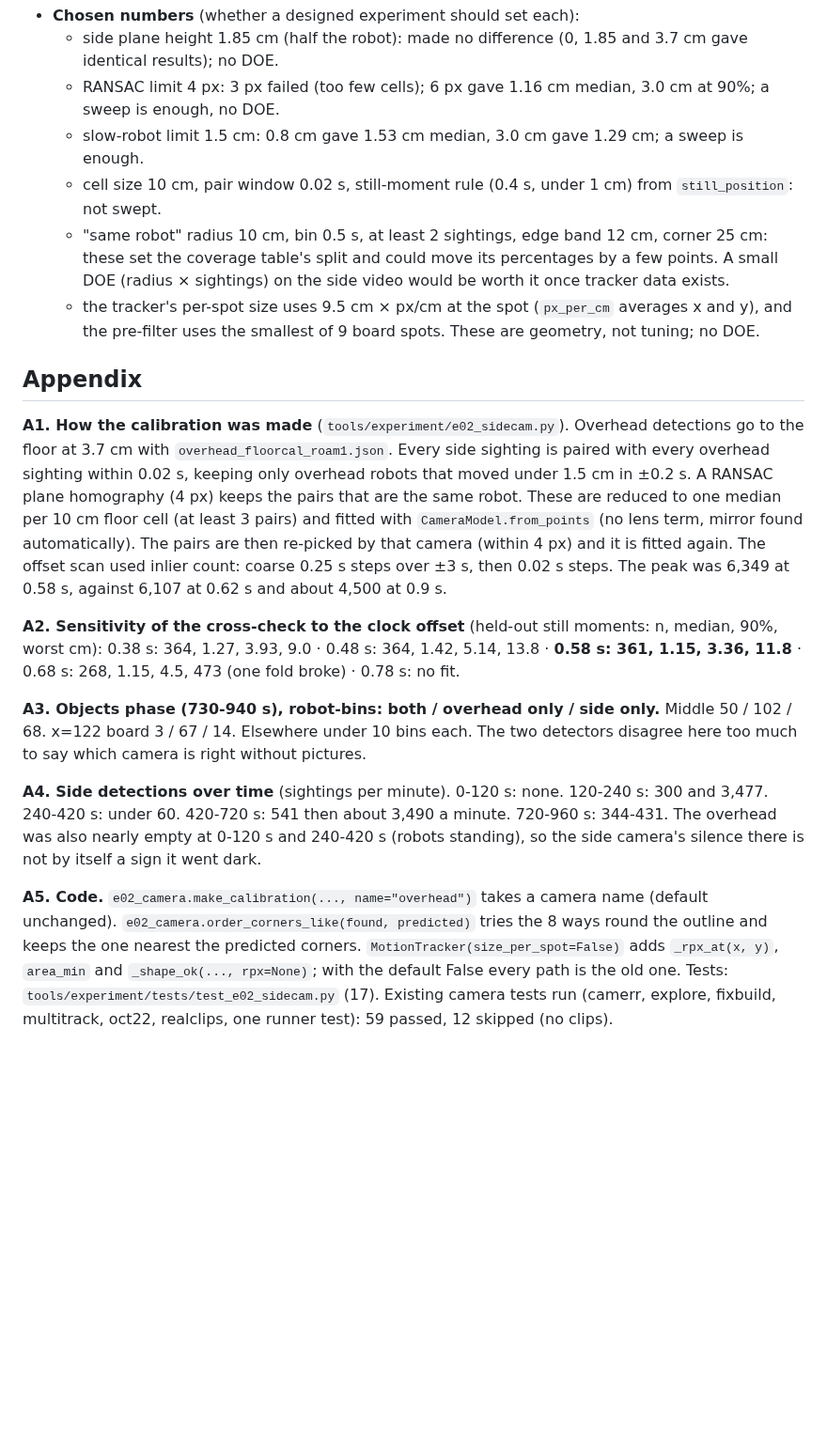
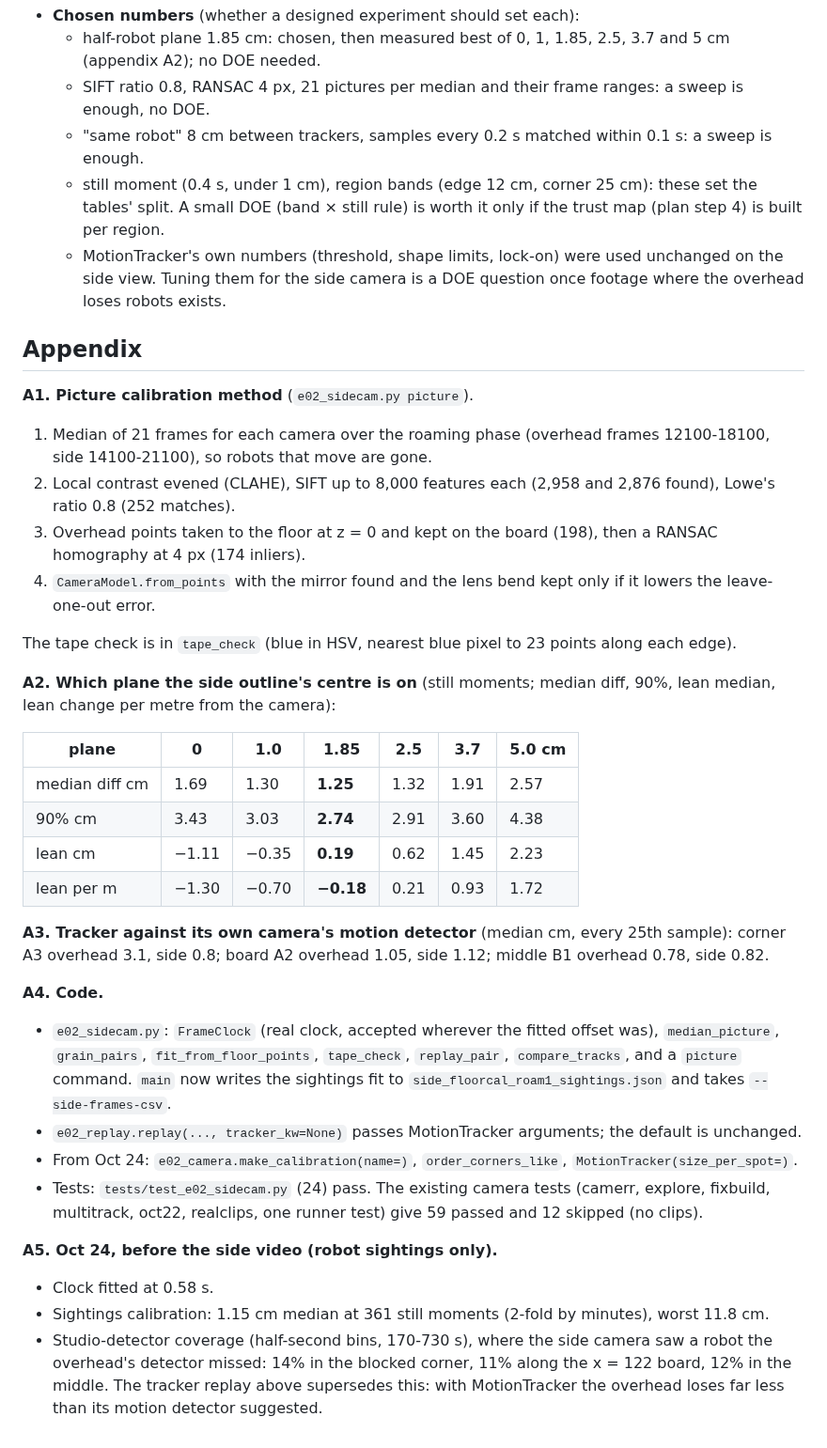
Before and after one commit to nfmaxfield-cmd/alvik-fleet-capstone, a Markdown page: docs/build-reports/e02-oct24-sidecam.md, the part around one of its changes. Shown at 94% size. Drawn GitHub-style; blank space fills up the shorter version.

```diff
--- a/docs/build-reports/e02-oct24-sidecam.md
+++ b/docs/build-reports/e02-oct24-sidecam.md
@@ -140,38 +150,49 @@ scale only 1.65 times (2.7-4.4 px/cm), which the old check already allows.
 - **Chosen numbers** (whether a designed experiment should set each):
-  - side plane height 1.85 cm (half the robot): made no difference (0, 1.85 and 3.7 cm gave identical results); no DOE.
-  - RANSAC limit 4 px: 3 px failed (too few cells); 6 px gave 1.16 cm median, 3.0 cm at 90%; a sweep is enough, no DOE.
-  - slow-robot limit 1.5 cm: 0.8 cm gave 1.53 cm median, 3.0 cm gave 1.29 cm; a sweep is enough.
-  - cell size 10 cm, pair window 0.02 s, still-moment rule (0.4 s, under 1 cm) from `still_position`: not swept.
-  - "same robot" radius 10 cm, bin 0.5 s, at least 2 sightings, edge band 12 cm, corner 25 cm: these set the coverage
-    table's split and could move its percentages by a few points. A small DOE (radius × sightings) on the side video
-    would be worth it once tracker data exists.
-  - the tracker's per-spot size uses 9.5 cm × px/cm at the spot (`px_per_cm` averages x and y), and the pre-filter
-    uses the smallest of 9 board spots. These are geometry, not tuning; no DOE.
+  - half-robot plane 1.85 cm: chosen, then measured best of 0, 1, 1.85, 2.5, 3.7 and 5 cm (appendix A2); no DOE needed.
+  - SIFT ratio 0.8, RANSAC 4 px, 21 pictures per median and their frame ranges: a sweep is enough, no DOE.
+  - "same robot" 8 cm between trackers, samples every 0.2 s matched within 0.1 s: a sweep is enough.
+  - still moment (0.4 s, under 1 cm), region bands (edge 12 cm, corner 25 cm): these set the tables' split. A small
+    DOE (band × still rule) is worth it only if the trust map (plan step 4) is built per region.
+  - MotionTracker's own numbers (threshold, shape limits, lock-on) were used unchanged on the side view. Tuning them
+    for the side camera is a DOE question once footage where the overhead loses robots exists.
 
 ## Appendix
-**A1. How the calibration was made** (`tools/experiment/e02_sidecam.py`). Overhead detections go to the floor at
-3.7 cm with `overhead_floorcal_roam1.json`. Every side sighting is paired with every overhead sighting within 0.02 s,
-keeping only overhead robots that moved under 1.5 cm in ±0.2 s. A RANSAC plane homography (4 px) keeps the pairs that
-are the same robot. These are reduced to one median per 10 cm floor cell (at least 3 pairs) and fitted with
-`CameraModel.from_points` (no lens term, mirror found automatically). The pairs are then re-picked by that camera
-(within 4 px) and it is fitted again. The offset scan used inlier count: coarse 0.25 s steps over ±3 s, then 0.02 s
-steps. The peak was 6,349 at 0.58 s, against 6,107 at 0.62 s and about 4,500 at 0.9 s.
+**A1. Picture calibration method** (`e02_sidecam.py picture`).
+1. Median of 21 frames for each camera over the roaming phase (overhead frames 12100-18100, side 14100-21100), so
+   robots that move are gone.
+2. Local contrast evened (CLAHE), SIFT up to 8,000 features each (2,958 and 2,876 found), Lowe's ratio 0.8 (252
+   matches).
+3. Overhead points taken to the floor at z = 0 and kept on the board (198), then a RANSAC homography at 4 px (174
+   inliers).
+4. `CameraModel.from_points` with the mirror found and the lens bend kept only if it lowers the leave-one-out error.
 
-**A2. Sensitivity of the cross-check to the clock offset** (held-out still moments: n, median, 90%, worst cm):
-0.38 s: 364, 1.27, 3.93, 9.0 · 0.48 s: 364, 1.42, 5.14, 13.8 · **0.58 s: 361, 1.15, 3.36, 11.8** · 0.68 s: 268, 1.15,
-4.5, 473 (one fold broke) · 0.78 s: no fit.
+The tape check is in `tape_check` (blue in HSV, nearest blue pixel to 23 points along each edge).
 
-**A3. Objects phase (730-940 s), robot-bins: both / overhead only / side only.** Middle 50 / 102 / 68. x=122 board
-3 / 67 / 14. Elsewhere under 10 bins each. The two detectors disagree here too much to say which camera is right
-without pictures.
+**A2. Which plane the side outline's centre is on** (still moments; median diff, 90%, lean median, lean change per metre
+from the camera):
 
-**A4. Side detections over time** (sightings per minute). 0-120 s: none. 120-240 s: 300 and 3,477. 240-420 s: under 60.
-420-720 s: 541 then about 3,490 a minute. 720-960 s: 344-431. The overhead was also nearly empty at 0-120 s and
-240-420 s (robots standing), so the side camera's silence there is not by itself a sign it went dark.
+| plane | 0 | 1.0 | **1.85** | 2.5 | 3.7 | 5.0 cm |
+|---|---|---|---|---|---|---|
+| median diff cm | 1.69 | 1.30 | **1.25** | 1.32 | 1.91 | 2.57 |
+| 90% cm | 3.43 | 3.03 | **2.74** | 2.91 | 3.60 | 4.38 |
+| lean cm | −1.11 | −0.35 | **0.19** | 0.62 | 1.45 | 2.23 |
+| lean per m | −1.30 | −0.70 | **−0.18** | 0.21 | 0.93 | 1.72 |
 
-**A5. Code.** `e02_camera.make_calibration(..., name="overhead")` takes a camera name (default unchanged).
-`e02_camera.order_corners_like(found, predicted)` tries the 8 ways round the outline and keeps the one nearest the
-predicted corners. `MotionTracker(size_per_spot=False)` adds `_rpx_at(x, y)`, `area_min` and `_shape_ok(..., rpx=None)`;
-with the default False every path is the old one. Tests: `tools/experiment/tests/test_e02_sidecam.py` (17). Existing
-camera tests run (camerr, explore, fixbuild, multitrack, oct22, realclips, one runner test): 59 passed, 12 skipped (no
-clips).
+**A3. Tracker against its own camera's motion detector** (median cm, every 25th sample): corner A3 overhead 3.1, side
+0.8; board A2 overhead 1.05, side 1.12; middle B1 overhead 0.78, side 0.82.
+
+**A4. Code.**
+- `e02_sidecam.py`: `FrameClock` (real clock, accepted wherever the fitted offset was), `median_picture`,
+  `grain_pairs`, `fit_from_floor_points`, `tape_check`, `replay_pair`, `compare_tracks`, and a `picture` command.
+  `main` now writes the sightings fit to `side_floorcal_roam1_sightings.json` and takes `--side-frames-csv`.
+- `e02_replay.replay(..., tracker_kw=None)` passes MotionTracker arguments; the default is unchanged.
+- From Oct 24: `e02_camera.make_calibration(name=)`, `order_corners_like`, `MotionTracker(size_per_spot=)`.
+- Tests: `tests/test_e02_sidecam.py` (24) pass. The existing camera tests (camerr, explore, fixbuild, multitrack, oct22,
+  realclips, one runner test) give 59 passed and 12 skipped (no clips).
+
+**A5. Oct 24, before the side video (robot sightings only).**
+- Clock fitted at 0.58 s.
+- Sightings calibration: 1.15 cm median at 361 still moments (2-fold by minutes), worst 11.8 cm.
+- Studio-detector coverage (half-second bins, 170-730 s), where the side camera saw a robot the overhead's detector
+  missed: 14% in the blocked corner, 11% along the x = 122 board, 12% in the middle. The tracker replay above
+  supersedes this: with MotionTracker the overhead loses far less than its motion detector suggested.
```
Also changed, not shown: other parts of docs/build-reports/e02-oct24-sidecam.md (+120 -110 lines), docs/build-reports/e02-oct24-sidecam-check.png, 5 other files.
